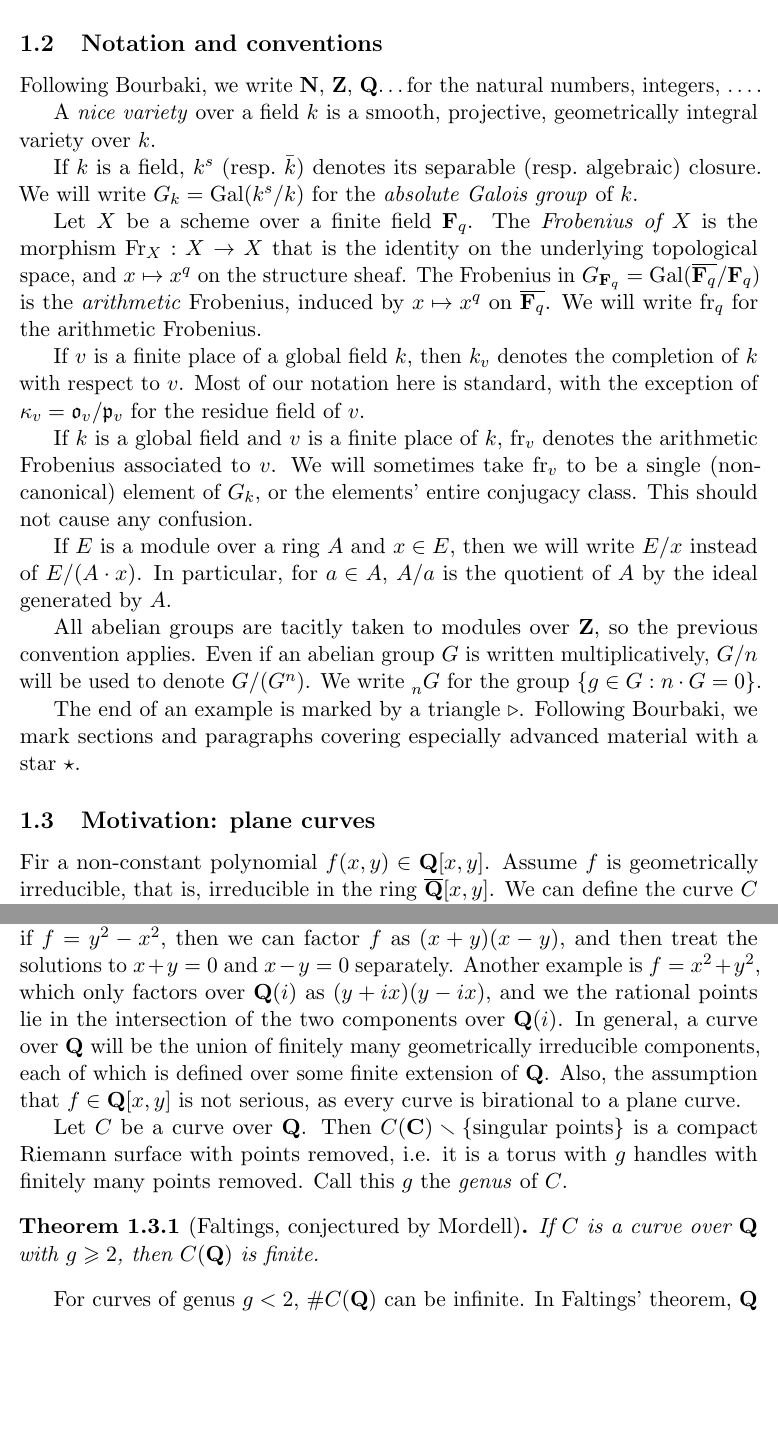
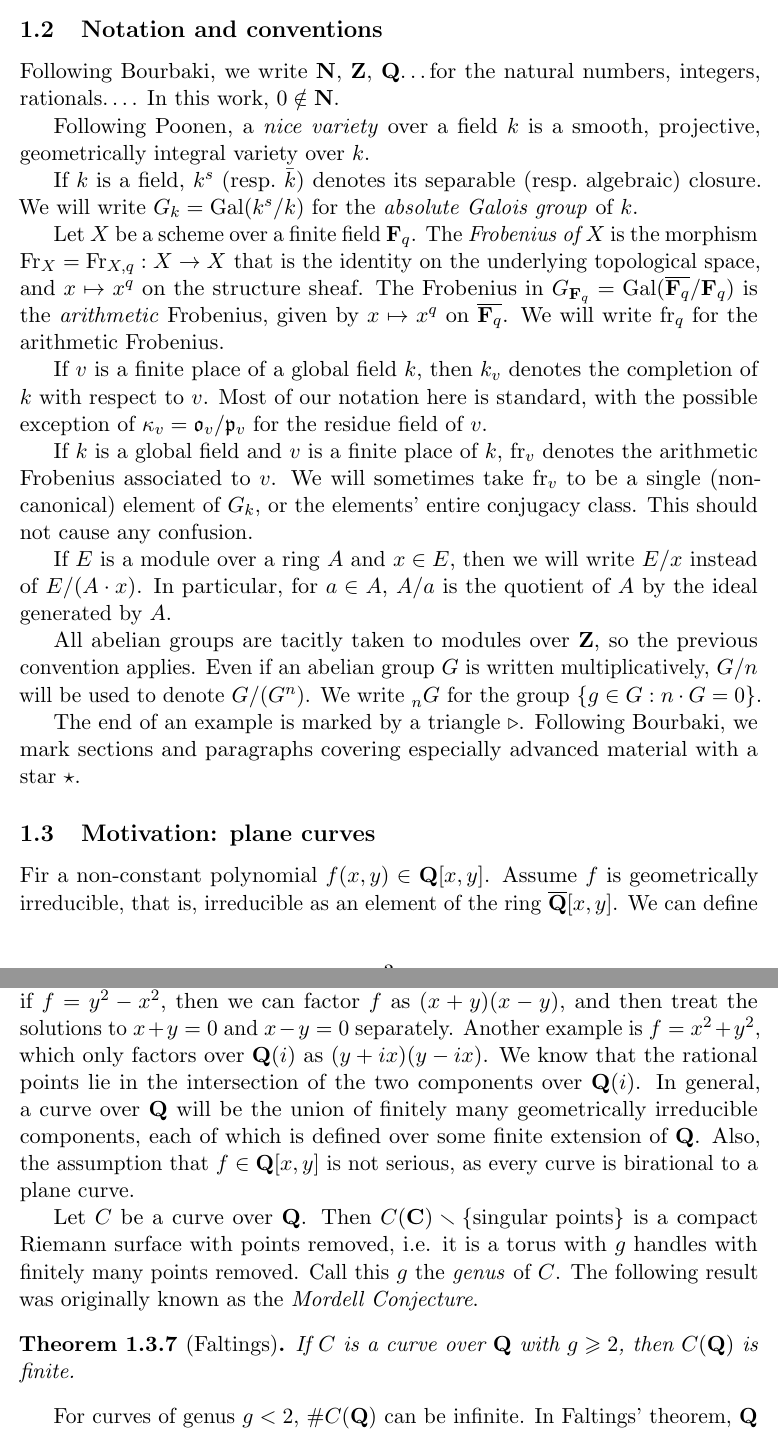
Before and after one commit to peterkrach/arith-curve, a LaTeX CV (arith-curve.tex, which reads 0_introduction.tex, arith-curve.sty): two parts of pages 3 and 6 of 104 before the commit and two parts of pages 3 and 6 of 105 after it, joined at a grey line, cut so that both start at the same text, the shorter picture padded with empty space. Compiled offline with pdfLaTeX.

Commit message:
some polishing

```diff
--- a/0_introduction.tex
+++ b/0_introduction.tex
@@ -32,25 +32,27 @@ all of the Sage code used is contained (using the \LaTeX{} package
 \subsection{Notation and conventions}
 
 Following Bourbaki, we write $\dN$, $\dZ$, $\dQ$\ldots for the natural
-numbers, integers, \ldots.
+numbers, integers, rationals\ldots. In this work, $0\notin \dN$.
 
-A \emph{nice variety} over a field $k$ is a smooth, projective, geometrically
-integral variety over $k$.
+Following Poonen, a \emph{nice variety} over a field $k$ is a smooth,
+projective, geometrically integral variety over $k$.
 
 If $k$ is a field, $k^s$ (resp.~$\bar k$) denotes its separable
 (resp.~algebraic) closure. We will write $G_k = \gal(k^s/k)$ for the
 \emph{absolute Galois group} of $k$.
 
 Let $X$ be a scheme over a finite field $\dF_q$. The \emph{Frobenius of $X$}
-is the morphism $\geomfrob_X:X\to X$ that is the identity on the underlying
+is the morphism $\geomfrob_X=\geomfrob_{X,q}:X\to X$ that is the identity on
+the underlying
 topological space, and $x\mapsto x^q$ on the structure sheaf. The Frobenius in
 $G_{\dF_q} = \gal(\overline{\dF_q}/\dF_q)$ is the \emph{arithmetic} Frobenius,
-induced by $x\mapsto x^q$ on $\overline{\dF_q}$. We will write $\arithfrob_q$ for
+given by $x\mapsto x^q$ on $\overline{\dF_q}$. We will write $\arithfrob_q$ for
 the arithmetic Frobenius.
 
 If $v$ is a finite place of a global field $k$, then $k_v$ denotes the
 completion of $k$ with respect to $v$. Most of our notation here is standard,
-with the exception of $\kappa_v=\fo_v/\fp_v$ for the residue field of $v$.
+with the possible exception of $\kappa_v=\fo_v/\fp_v$ for the residue field of
+$v$.
 
 If $k$ is a global field and $v$ is a finite place of $k$, $\arithfrob_v$ denotes the
 arithmetic Frobenius associated to $v$. We will sometimes take $\arithfrob_v$ to be
@@ -84,7 +86,7 @@ material with a star $\star$.
 
 
 Fir a non-constant polynomial $f(x,y)\in\dQ[x,y]$. Assume $f$ is
-geometrically irreducible, that is, irreducible in the ring
+geometrically irreducible, that is, irreducible as an element of the ring
 $\overline{\dQ}[x,y]$. We can define the curve $C$ over $\dQ$ determined by the
 equation $f(x,y)=0$. For now, we will think of $C$ in terms of its functor of
 points. To any $\dQ$-algebra $A$, we set $C(A)=\{(a,b)\in A^2:f(a,b)=0\}$.
@@ -205,7 +208,7 @@ ranks are not known \cite{du}. The largest known rank is $19$.
 Our assumption that $f(x,y)$ is irreducible is not a serious one. For example,
 if $f=y^2-x^2$, then we can factor $f$ as $(x+y)(x-y)$, and then treat the
 solutions to $x+y=0$ and $x-y=0$ separately. Another example is $f=x^2+y^2$,
-which only factors over $\dQ(i)$ as $(y+i x)(y-i x)$, and we the rational
+which only factors over $\dQ(i)$ as $(y+i x)(y-i x)$. We know that the rational
 points lie in the intersection of the two components over $\dQ(i)$. In general,
 a curve over $\dQ$ will be the union of finitely many geometrically irreducible
 components, each of which is defined over some finite extension of $\dQ$. Also,
@@ -215,9 +218,10 @@ birational to a plane curve.
 Let $C$ be a curve over $\dQ$. Then
 $C(\dC)\smallsetminus \{\text{singular points}\}$ is a compact Riemann
 surface with points removed, i.e. it is a torus with $g$ handles with finitely
-many points removed. Call this $g$ the \emph{genus} of $C$.
+many points removed. Call this $g$ the \emph{genus} of $C$. The following result
+was originally known as the \emph{Mordell Conjecture}.
 
-\begin{theorem}[Faltings, conjectured by Mordell]
+\begin{theorem}[Faltings]
 If $C$ is a curve over $\dQ$ with $g\geqslant 2$, then $C(\dQ)$
 is finite.
 \end{theorem}
--- a/arith-curve.sty
+++ b/arith-curve.sty
@@ -86,12 +77,8 @@
 % theorems, definitions, ...
   \newtheorem{conjecture}[subsubsection]{Conjecture}
   \newtheorem{corollary}[subsubsection]{Corollary}
-  \newtheorem{lemma}{Lemma}
-  \newtheorem{theorem}{Theorem}
+  \newtheorem{lemma}[subsubsection]{Lemma}
+  \newtheorem{theorem}[subsubsection]{Theorem}
   \newtheorem{definition}[subsubsection]{Definition}
   \theoremstyle{definition} % contents are not italic
-%  \declaretheorem[sibling=subsubsection, qed={\lower-0.3ex\hbox{$\triangleright$}}]{example}
-  \newtheorem{example}[subsubsection]{Example}
-
-  \numberwithin{lemma}{subsection}
-  \numberwithin{theorem}{subsection}
+  \declaretheorem[sibling=subsubsection, qed={\lower-0.3ex\hbox{$\triangleright$}}]{example}
```
Also changed, not shown: 0_introduction.tex (25 more changed lines), arith-curve.sty (11 more changed lines).
